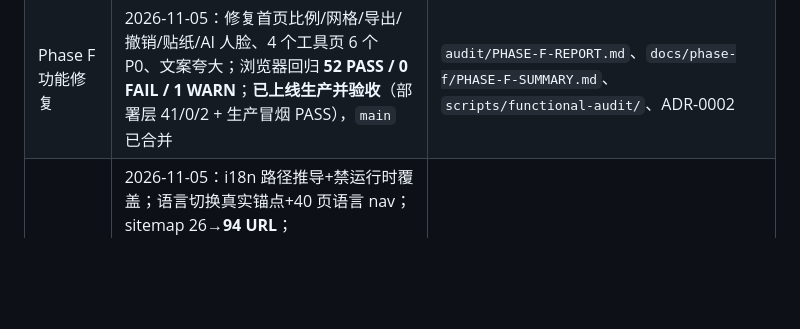
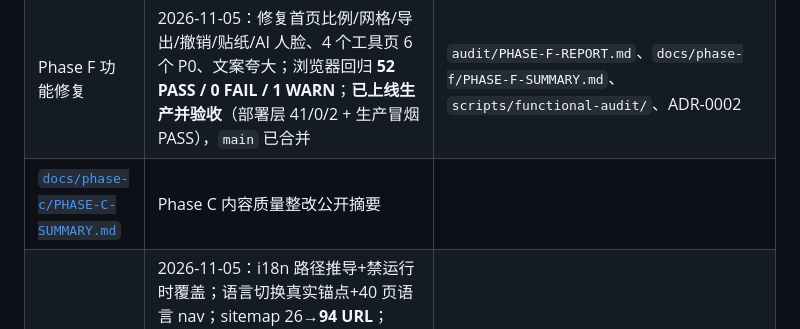
Before and after one commit to oogwaaay/mecollage, a Markdown page: AGENTS.md, the part around the change. Rendered like a GitHub page; blank space fills up the shorter version.

Commit message:
docs(phase-c): add Phase C summary link to docs index

```diff
--- a/AGENTS.md
+++ b/AGENTS.md
@@ -52,6 +52,7 @@
 | 部署方式 | **2026-11-05 实测：Vercel Git 集成只产生 Preview**（push main 后 GitHub Deployment 仍为 environment=Preview，生产未自动更新）；**生产部署为手动**：维护者登录后 `npx vercel deploy --prod --yes`（或 Dashboard Promote/Deploy）。Phase A 已按此上线并验收 PASS 41/0/2 | `npx vercel whoami`；`gh api repos/oogwaaay/mecollage/deployments`；`audit/evidence/phase-a/production-deploy.txt` |
 | Preview / 生产 | Phase A **已上线生产**（2026-11-05，维护者批准）。Preview 验收 38 PASS/0/5；生产验收 **41 PASS / 0 FAIL / 2 WARN（exit 0）**。Preview 默认受 Vercel Authentication 保护，已用 `npx vercel login` + `npx vercel curl` 自动 bypass 完成验收（runbook §3 方式 D）。证据：`audit/evidence/phase-a/verification/preview*.{json,md}`、`post-release-prod.{json,md}`、`audit/evidence/phase-a/production-deploy.txt` | 2026-11-05 实测 |
 | Phase F 功能修复 | 2026-11-05：修复首页比例/网格/导出/撤销/贴纸/AI 人脸、4 个工具页 6 个 P0、文案夸大；浏览器回归 **52 PASS / 0 FAIL / 1 WARN**；**已上线生产并验收**（部署层 41/0/2 + 生产冒烟 PASS），`main` 已合并 | `audit/PHASE-F-REPORT.md`、`docs/phase-f/PHASE-F-SUMMARY.md`、`scripts/functional-audit/`、ADR-0002 |
+| [`docs/phase-c/PHASE-C-SUMMARY.md`](docs/phase-c/PHASE-C-SUMMARY.md) | Phase C 内容质量整改公开摘要 |
 | Phase B 多语言/SEO | 2026-11-05：i18n 路径推导+禁运行时覆盖；语言切换真实锚点+40 页语言 nav；sitemap 26→**94 URL**；hreflang/canonical 统一；robots 移除 `?lang=` Disallow；本地化内链 348 处；6 页非法 `lang=x-default`、100 个 meta 占位清理。SEO harness **20 PASS / 0 FAIL / 0 WARN**；功能回归 52/0/1；独立复核 0 FAIL；Preview 38/0/5；**已上线生产并验收 41/0/2 + 生产冒烟 PASS**，`main` 已合并 | `docs/phase-b/PHASE-B-SUMMARY.md`、`docs/decisions/ADR-0003-phase-b-i18n-seo.md`、`scripts/seo-audit/`、`audit/evidence/phase-b/` |
 | Phase C 内容质量 | 2026-11-06：32 薄本地化页 noindex+移出 sitemap/hreflang；sitemap 60；square/vertical 308 合并；3 篇博客扩写；60 页 JSON-LD；description≤160；本地化首页单一 H1；privacy/terms 5 语言修正。SEO harness **28 PASS/0 FAIL/0 WARN**；功能回归 52/0/1；Preview 38/0/5；独立复核 0 FAIL；**待维护者生产批准** | `docs/phase-c/PHASE-C-SUMMARY.md`、ADR-0004、`audit/evidence/phase-c/` |
 | 已知 P0/P1 | i18n 渲染 bug、本地化孤岛、AdSense 合规前置、404 广告/跳转、Cloudinary preset、安全头缺失等 | `audit/AUDIT-REPORT.md` §7；`docs/lessons/` |
```
